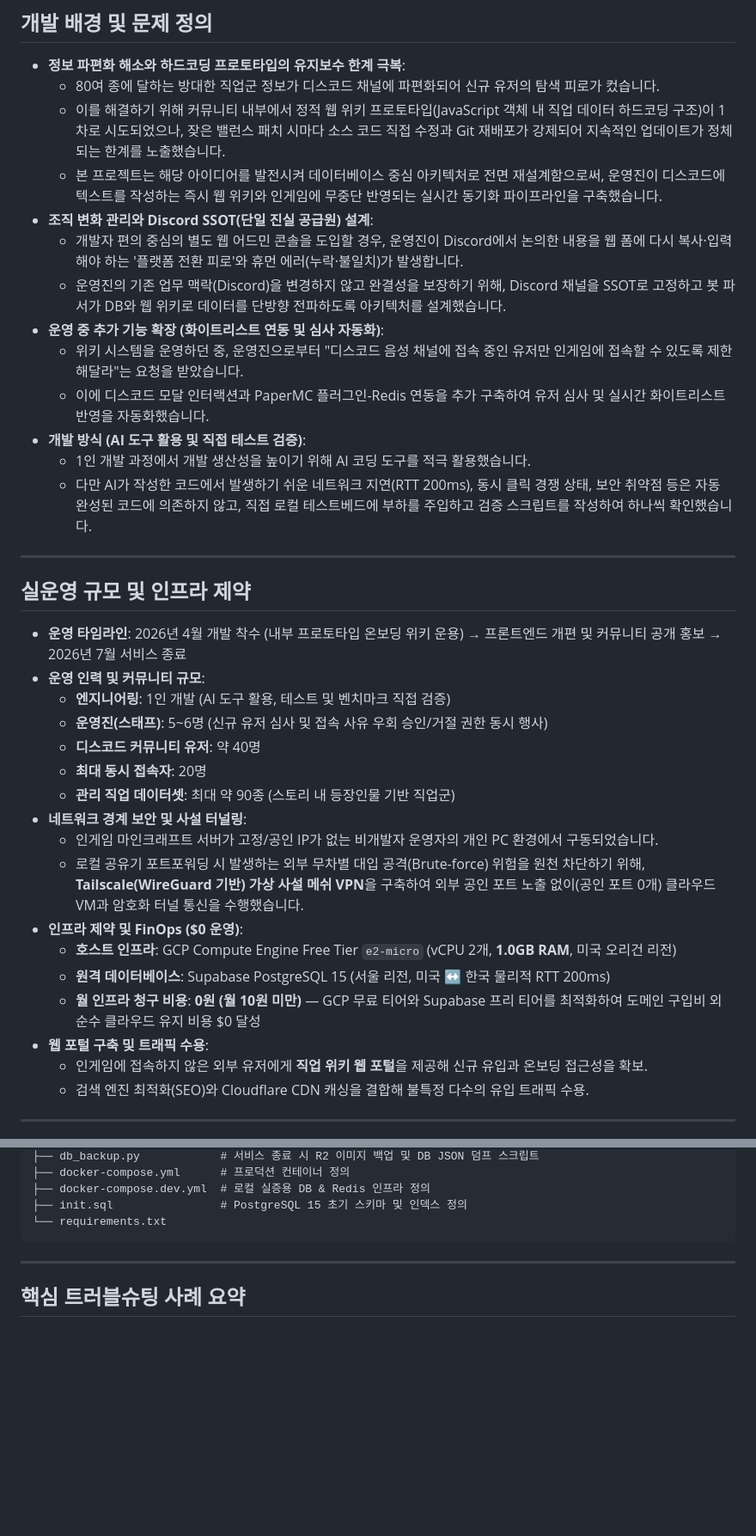
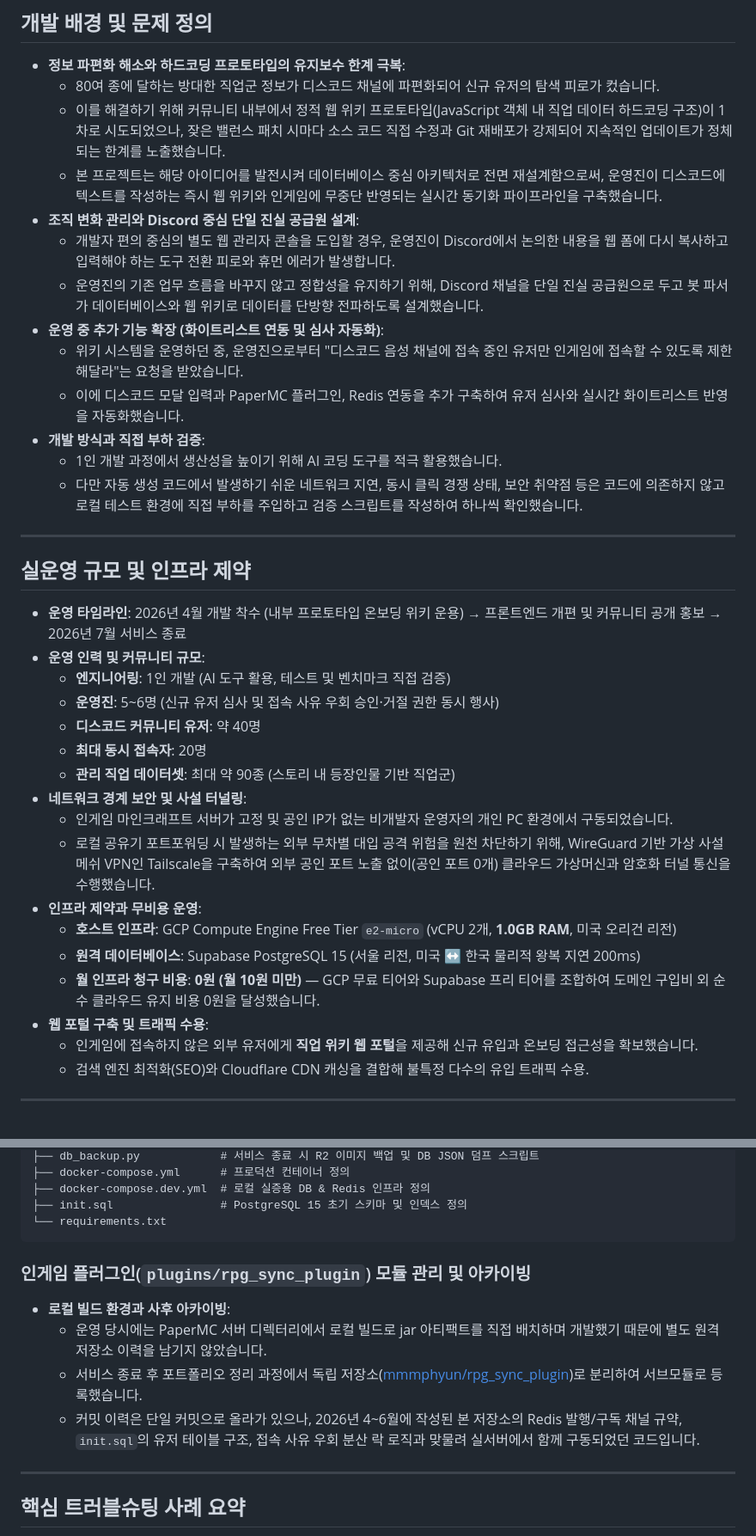
Before and after one commit to mmmphyun/rpg_sync_project, a Markdown page: README.md, 2 parts joined by grey strips. Shown at 86% size. Rendered like a GitHub page; blank space fills up the shorter version.

Commit message:
docs(readme): 인게임 플러그인 아카이빙 맥락 및 인프라 자원 회수 안내 반영

````diff
--- a/README.md
+++ b/README.md
@@ -33,15 +33,15 @@
   * 80여 종에 달하는 방대한 직업군 정보가 디스코드 채널에 파편화되어 신규 유저의 탐색 피로가 컸습니다.
   * 이를 해결하기 위해 커뮤니티 내부에서 정적 웹 위키 프로토타입(JavaScript 객체 내 직업 데이터 하드코딩 구조)이 1차로 시도되었으나, 잦은 밸런스 패치 시마다 소스 코드 직접 수정과 Git 재배포가 강제되어 지속적인 업데이트가 정체되는 한계를 노출했습니다.
   * 본 프로젝트는 해당 아이디어를 발전시켜 데이터베이스 중심 아키텍처로 전면 재설계함으로써, 운영진이 디스코드에 텍스트를 작성하는 즉시 웹 위키와 인게임에 무중단 반영되는 실시간 동기화 파이프라인을 구축했습니다.
-* **조직 변화 관리와 Discord SSOT(단일 진실 공급원) 설계**:
-  * 개발자 편의 중심의 별도 웹 어드민 콘솔을 도입할 경우, 운영진이 Discord에서 논의한 내용을 웹 폼에 다시 복사·입력해야 하는 '플랫폼 전환 피로'와 휴먼 에러(누락·불일치)가 발생합니다.
-  * 운영진의 기존 업무 맥락(Discord)을 변경하지 않고 완결성을 보장하기 위해, Discord 채널을 SSOT로 고정하고 봇 파서가 DB와 웹 위키로 데이터를 단방향 전파하도록 아키텍처를 설계했습니다.
+* **조직 변화 관리와 Discord 중심 단일 진실 공급원 설계**:
+  * 개발자 편의 중심의 별도 웹 관리자 콘솔을 도입할 경우, 운영진이 Discord에서 논의한 내용을 웹 폼에 다시 복사하고 입력해야 하는 도구 전환 피로와 휴먼 에러가 발생합니다.
+  * 운영진의 기존 업무 흐름을 바꾸지 않고 정합성을 유지하기 위해, Discord 채널을 단일 진실 공급원으로 두고 봇 파서가 데이터베이스와 웹 위키로 데이터를 단방향 전파하도록 설계했습니다.
 * **운영 중 추가 기능 확장 (화이트리스트 연동 및 심사 자동화)**:
   * 위키 시스템을 운영하던 중, 운영진으로부터 "디스코드 음성 채널에 접속 중인 유저만 인게임에 접속할 수 있도록 제한해달라"는 요청을 받았습니다.
-  * 이에 디스코드 모달 인터랙션과 PaperMC 플러그인-Redis 연동을 추가 구축하여 유저 심사 및 실시간 화이트리스트 반영을 자동화했습니다.
-* **개발 방식 (AI 도구 활용 및 직접 테스트 검증)**:
-  * 1인 개발 과정에서 개발 생산성을 높이기 위해 AI 코딩 도구를 적극 활용했습니다.
-  * 다만 AI가 작성한 코드에서 발생하기 쉬운 네트워크 지연(RTT 200ms), 동시 클릭 경쟁 상태, 보안 취약점 등은 자동 완성된 코드에 의존하지 않고, 직접 로컬 테스트베드에 부하를 주입하고 검증 스크립트를 작성하여 하나씩 확인했습니다.
+  * 이에 디스코드 모달 입력과 PaperMC 플러그인, Redis 연동을 추가 구축하여 유저 심사와 실시간 화이트리스트 반영을 자동화했습니다.
+* **개발 방식과 직접 부하 검증**:
+  * 1인 개발 과정에서 생산성을 높이기 위해 AI 코딩 도구를 적극 활용했습니다.
+  * 다만 자동 생성 코드에서 발생하기 쉬운 네트워크 지연, 동시 클릭 경쟁 상태, 보안 취약점 등은 코드에 의존하지 않고 로컬 테스트 환경에 직접 부하를 주입하고 검증 스크립트를 작성하여 하나씩 확인했습니다.
 
 ---
 
@@ -50,19 +50,19 @@
 * **운영 타임라인**: 2026년 4월 개발 착수 (내부 프로토타입 온보딩 위키 운용) → 프론트엔드 개편 및 커뮤니티 공개 홍보 → 2026년 7월 서비스 종료
 * **운영 인력 및 커뮤니티 규모**:
   * **엔지니어링**: 1인 개발 (AI 도구 활용, 테스트 및 벤치마크 직접 검증)
-  * **운영진(스태프)**: 5~6명 (신규 유저 심사 및 접속 사유 우회 승인/거절 권한 동시 행사)
+  * **운영진**: 5~6명 (신규 유저 심사 및 접속 사유 우회 승인·거절 권한 동시 행사)
   * **디스코드 커뮤니티 유저**: 약 40명
   * **최대 동시 접속자**: 20명
   * **관리 직업 데이터셋**: 최대 약 90종 (스토리 내 등장인물 기반 직업군)
 * **네트워크 경계 보안 및 사설 터널링**:
-  * 인게임 마인크래프트 서버가 고정/공인 IP가 없는 비개발자 운영자의 개인 PC 환경에서 구동되었습니다.
-  * 로컬 공유기 포트포워딩 시 발생하는 외부 무차별 대입 공격(Brute-force) 위험을 원천 차단하기 위해, **Tailscale(WireGuard 기반) 가상 사설 메쉬 VPN**을 구축하여 외부 공인 포트 노출 없이(공인 포트 0개) 클라우드 VM과 암호화 터널 통신을 수행했습니다.
-* **인프라 제약 및 FinOps ($0 운영)**:
+  * 인게임 마인크래프트 서버가 고정 및 공인 IP가 없는 비개발자 운영자의 개인 PC 환경에서 구동되었습니다.
+  * 로컬 공유기 포트포워딩 시 발생하는 외부 무차별 대입 공격 위험을 원천 차단하기 위해, WireGuard 기반 가상 사설 메쉬 VPN인 Tailscale을 구축하여 외부 공인 포트 노출 없이(공인 포트 0개) 클라우드 가상머신과 암호화 터널 통신을 수행했습니다.
+* **인프라 제약과 무비용 운영**:
   * **호스트 인프라**: GCP Compute Engine Free Tier `e2-micro` (vCPU 2개, **1.0GB RAM**, 미국 오리건 리전)
-  * **원격 데이터베이스**: Supabase PostgreSQL 15 (서울 리전, 미국 ↔ 한국 물리적 RTT 200ms)
-  * **월 인프라 청구 비용**: **0원 (월 10원 미만)** — GCP 무료 티어와 Supabase 프리 티어를 최적화하여 도메인 구입비 외 순수 클라우드 유지 비용 $0 달성
+  * **원격 데이터베이스**: Supabase PostgreSQL 15 (서울 리전, 미국 ↔ 한국 물리적 왕복 지연 200ms)
+  * **월 인프라 청구 비용**: **0원 (월 10원 미만)** — GCP 무료 티어와 Supabase 프리 티어를 조합하여 도메인 구입비 외 순수 클라우드 유지 비용 0원을 달성했습니다.
 * **웹 포털 구축 및 트래픽 수용**:
-  * 인게임에 접속하지 않은 외부 유저에게 **직업 위키 웹 포털**을 제공해 신규 유입과 온보딩 접근성을 확보.
+  * 인게임에 접속하지 않은 외부 유저에게 **직업 위키 웹 포털**을 제공해 신규 유입과 온보딩 접근성을 확보했습니다.
   * 검색 엔진 최적화(SEO)와 Cloudflare CDN 캐싱을 결합해 불특정 다수의 유입 트래픽 수용.
 
 ---
@@ -178,6 +178,12 @@ rpg_sync_project/
 ├── init.sql                # PostgreSQL 15 초기 스키마 및 인덱스 정의
 └── requirements.txt
 ```
+
+### 인게임 플러그인(`plugins/rpg_sync_plugin`) 모듈 관리 및 아카이빙
+* **로컬 빌드 환경과 사후 아카이빙**:
+  * 운영 당시에는 PaperMC 서버 디렉터리에서 로컬 빌드로 jar 아티팩트를 직접 배치하며 개발했기 때문에 별도 원격 저장소 이력을 남기지 않았습니다.
+  * 서비스 종료 후 포트폴리오 정리 과정에서 독립 저장소([mmmphyun/rpg_sync_plugin](https://github.com/mmmphyun/rpg_sync_plugin))로 분리하여 서브모듈로 등록했습니다.
+  * 커밋 이력은 단일 커밋으로 올라가 있으나, 2026년 4~6월에 작성된 본 저장소의 Redis 발행/구독 채널 규약, `init.sql`의 유저 테이블 구조, 접속 사유 우회 분산 락 로직과 맞물려 실서버에서 함께 구동되었던 코드입니다.
 
 ---
 
````
Also changed, not shown: other parts of README.md (+4 -1 lines).
